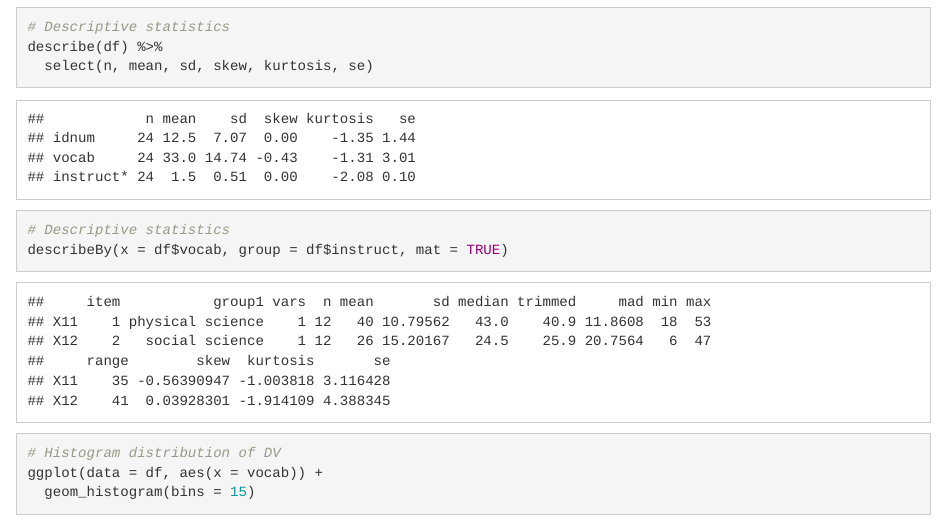
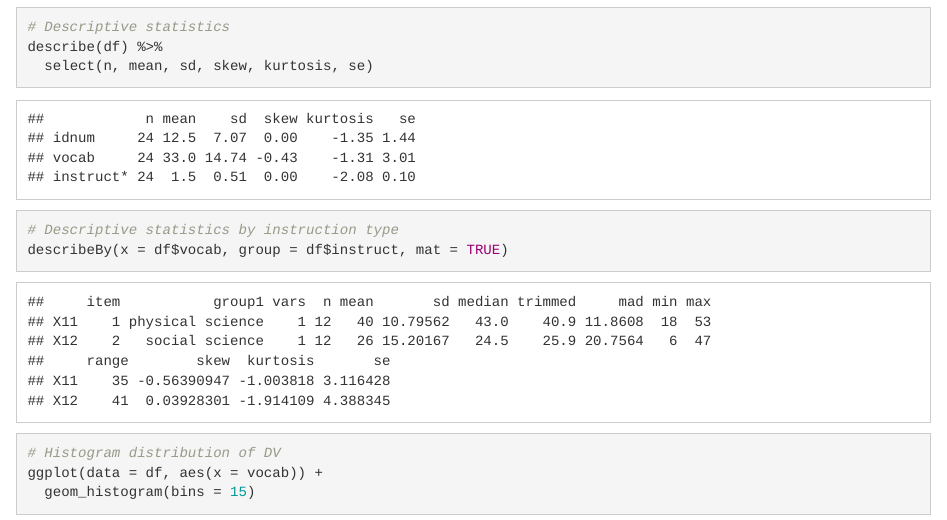
Before and after one commit to curedhamm/educ640, an R Markdown document (lab1_key.Rmd): the page in a window 1100 px wide, from 400 px down. The pictures show the output file lab1_key.html that the author committed with the source, opened offline; library style sheets and scripts come from the installed R packages.

Commit message:
lab1 key

```diff
--- a/lab1_key.Rmd
+++ b/lab1_key.Rmd
@@ -26,7 +26,7 @@ This is a between-subjects analysis, as students were randomly assigned to only
 describe(df) %>%
   select(n, mean, sd, skew, kurtosis, se)
 
-# Descriptive statistics
+# Descriptive statistics by instruction type
 describeBy(x = df$vocab, group = df$instruct, mat = TRUE)
 
 # Histogram distribution of DV
```
Also changed, not shown: 01_summarizing-data.html, index.Rmd (line endings or trailing spaces), index.html, lab1_key.html.
